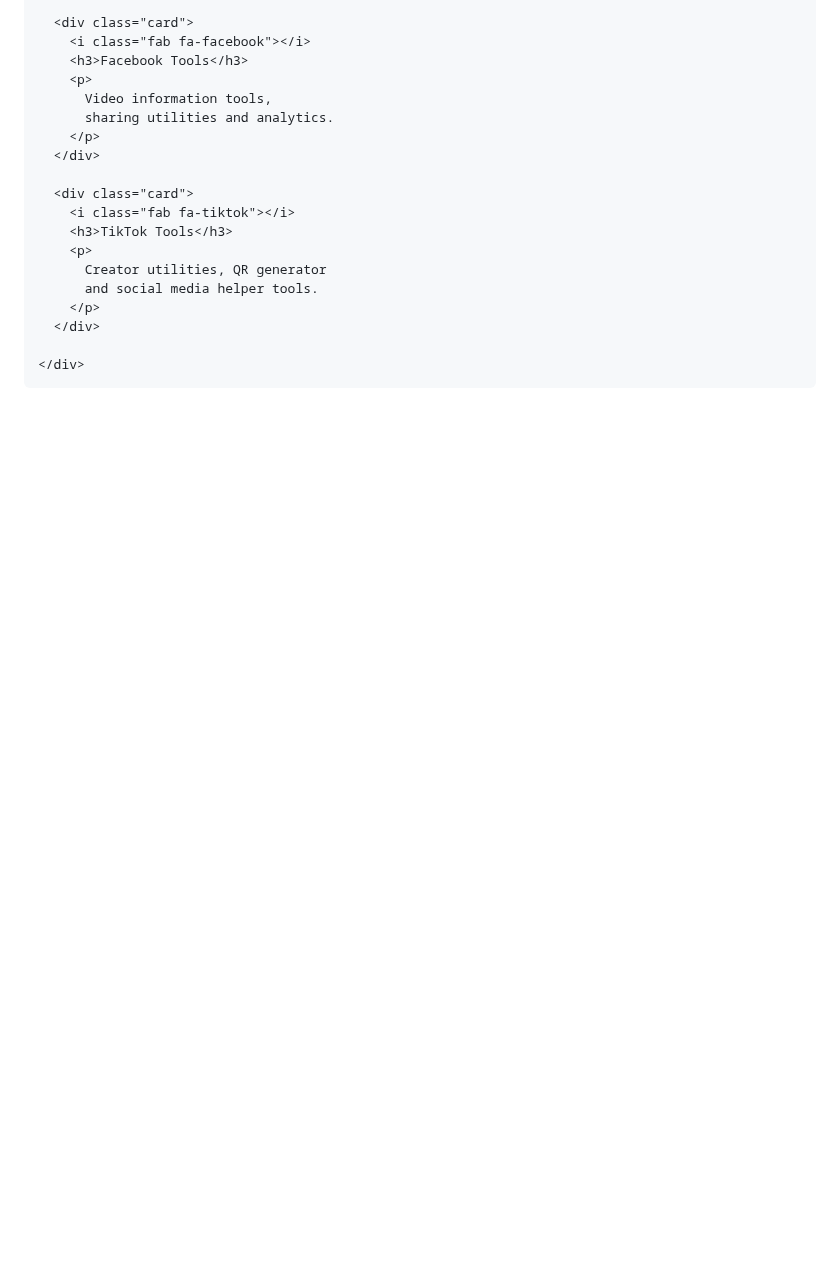
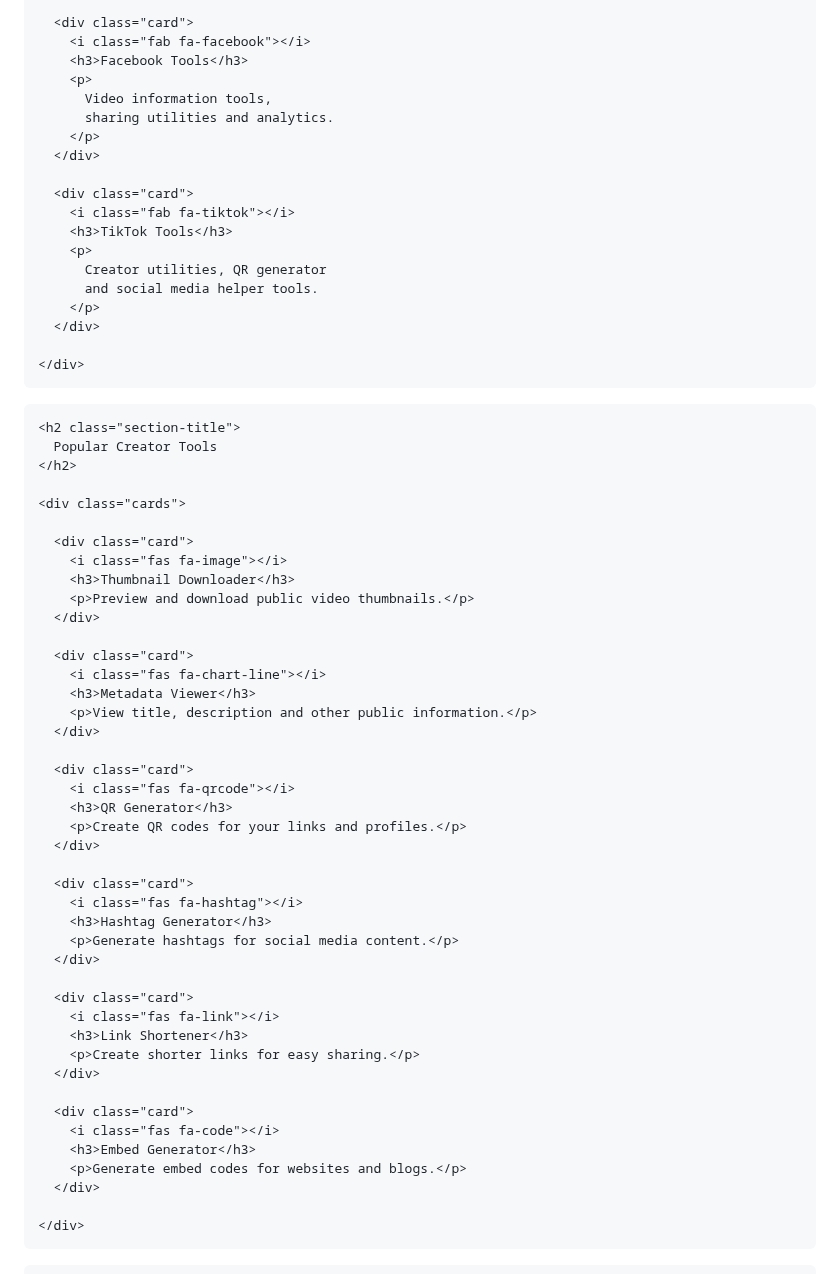
Before and after one commit to srikrishnab83-ux/YAKSHACLASS, a Markdown page: README.md, the part around one of its changes. Rendered like a GitHub page; blank space fills up the shorter version.

```diff
--- a/README.md
+++ b/README.md
@@ -305,3 +305,54 @@
 
   </div>
 </section>
+<!-- Popular Tools -->
+<section class="platforms">
+  <div class="container">
+
+    <h2 class="section-title">
+      Popular Creator Tools
+    </h2>
+
+    <div class="cards">
+
+      <div class="card">
+        <i class="fas fa-image"></i>
+        <h3>Thumbnail Downloader</h3>
+        <p>Preview and download public video thumbnails.</p>
+      </div>
+
+      <div class="card">
+        <i class="fas fa-chart-line"></i>
+        <h3>Metadata Viewer</h3>
+        <p>View title, description and other public information.</p>
+      </div>
+
+      <div class="card">
+        <i class="fas fa-qrcode"></i>
+        <h3>QR Generator</h3>
+        <p>Create QR codes for your links and profiles.</p>
+      </div>
+
+      <div class="card">
+        <i class="fas fa-hashtag"></i>
+        <h3>Hashtag Generator</h3>
+        <p>Generate hashtags for social media content.</p>
+      </div>
+
+      <div class="card">
+        <i class="fas fa-link"></i>
+        <h3>Link Shortener</h3>
+        <p>Create shorter links for easy sharing.</p>
+      </div>
+
+      <div class="card">
+        <i class="fas fa-code"></i>
+        <h3>Embed Generator</h3>
+        <p>Generate embed codes for websites and blogs.</p>
+      </div>
+
+    </div>
+
+  </div>
+</section>
+
```
Also changed, not shown: other parts of README.md (+173 -0 lines).
